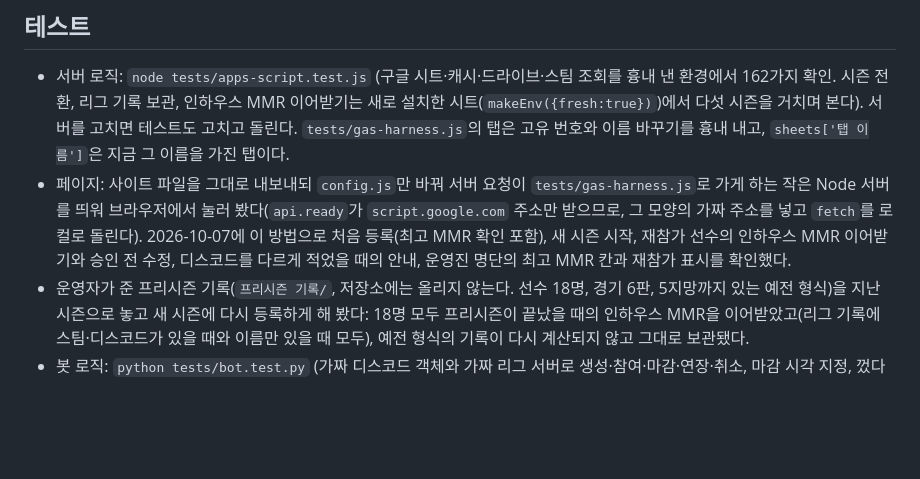
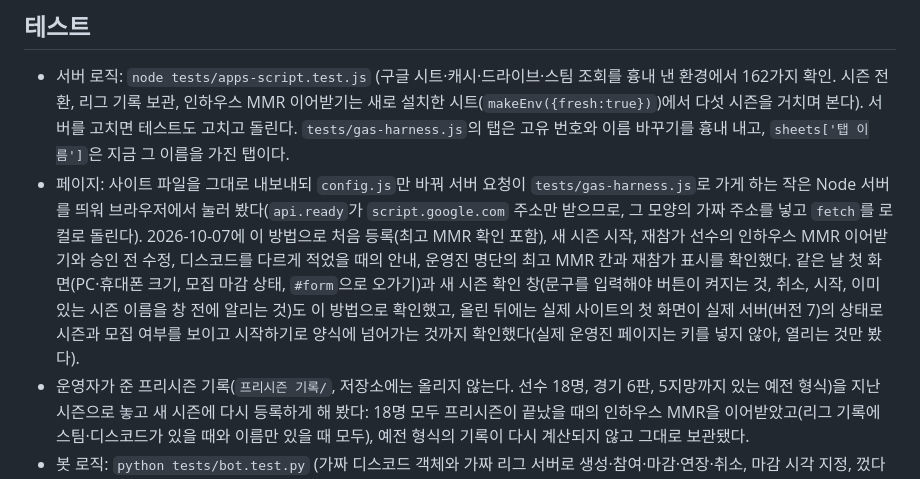
Before and after one commit to kkooldew/KR-Dota-InHouse-League, a Markdown page: CLAUDE.md, the part around the change. GitHub-like rendering; blank space fills up the shorter version.

Commit message:
프로젝트 안내에 첫 화면과 새 시즌 확인 창을 확인한 범위 적기
Co-Authored-By: Claude Opus 5.5 <noreply@anthropic.com>

```diff
--- a/CLAUDE.md
+++ b/CLAUDE.md
@@ -132,7 +132,7 @@ discord.py 단일 파일. 설정은 같은 폴더의 `config.json`(저장소에
 ## 테스트
 
 - 서버 로직: `node tests/apps-script.test.js` (구글 시트·캐시·드라이브·스팀 조회를 흉내 낸 환경에서 162가지 확인. 시즌 전환, 리그 기록 보관, 인하우스 MMR 이어받기는 새로 설치한 시트(`makeEnv({fresh:true})`)에서 다섯 시즌을 거치며 본다). 서버를 고치면 테스트도 고치고 돌린다. `tests/gas-harness.js`의 탭은 고유 번호와 이름 바꾸기를 흉내 내고, `sheets['탭 이름']`은 지금 그 이름을 가진 탭이다.
-- 페이지: 사이트 파일을 그대로 내보내되 `config.js`만 바꿔 서버 요청이 `tests/gas-harness.js`로 가게 하는 작은 Node 서버를 띄워 브라우저에서 눌러 봤다(`api.ready`가 `script.google.com` 주소만 받으므로, 그 모양의 가짜 주소를 넣고 `fetch`를 로컬로 돌린다). 2026-10-07에 이 방법으로 처음 등록(최고 MMR 확인 포함), 새 시즌 시작, 재참가 선수의 인하우스 MMR 이어받기와 승인 전 수정, 디스코드를 다르게 적었을 때의 안내, 운영진 명단의 최고 MMR 칸과 재참가 표시를 확인했다.
+- 페이지: 사이트 파일을 그대로 내보내되 `config.js`만 바꿔 서버 요청이 `tests/gas-harness.js`로 가게 하는 작은 Node 서버를 띄워 브라우저에서 눌러 봤다(`api.ready`가 `script.google.com` 주소만 받으므로, 그 모양의 가짜 주소를 넣고 `fetch`를 로컬로 돌린다). 2026-10-07에 이 방법으로 처음 등록(최고 MMR 확인 포함), 새 시즌 시작, 재참가 선수의 인하우스 MMR 이어받기와 승인 전 수정, 디스코드를 다르게 적었을 때의 안내, 운영진 명단의 최고 MMR 칸과 재참가 표시를 확인했다. 같은 날 첫 화면(PC·휴대폰 크기, 모집 마감 상태, `#form`으로 오가기)과 새 시즌 확인 창(문구를 입력해야 버튼이 켜지는 것, 취소, 시작, 이미 있는 시즌 이름을 창 전에 알리는 것)도 이 방법으로 확인했고, 올린 뒤에는 실제 사이트의 첫 화면이 실제 서버(버전 7)의 상태로 시즌과 모집 여부를 보이고 시작하기로 양식에 넘어가는 것까지 확인했다(실제 운영진 페이지는 키를 넣지 않아, 열리는 것만 봤다).
 - 운영자가 준 프리시즌 기록(`프리시즌 기록/`, 저장소에는 올리지 않는다. 선수 18명, 경기 6판, 5지망까지 있는 예전 형식)을 지난 시즌으로 놓고 새 시즌에 다시 등록하게 해 봤다: 18명 모두 프리시즌이 끝났을 때의 인하우스 MMR을 이어받았고(리그 기록에 스팀·디스코드가 있을 때와 이름만 있을 때 모두), 예전 형식의 기록이 다시 계산되지 않고 그대로 보관됐다.
 - 봇 로직: `python tests/bot.test.py` (가짜 디스코드 객체와 가짜 리그 서버로 생성·참여·마감·연장·취소, 마감 시각 지정, 껐다 켜기, 자동 팀 편성과 공지 내용, 긴 글 나눠 보내기, `/승리`·`/승리취소`, 참여 선수 역할 자동 부여와 시즌이 넘어갈 때 거두기, 접힌 포럼 글 다시 펴기 등 220가지. Node가 있으면 실제 `matchmaker.js`와 실제 매니저 파일로 팀 편성부터 정산, 되돌리기까지 한 번 돌린다). 봇을 고치면 테스트도 고치고 돌린다.
 - 봇의 팀 편성과 정산: `node tests/matchmaker.test.js` (매니저 파일에서 로직을 읽어 팀을 짜는지, 출전 우선순위와 오전 6시 기준, 공지에 싣는 값, 팀을 짤 때 알린 이기면·지면 점수가 실제 정산과 같은지, 결과 정산과 되돌리면 기록 전과 똑같아지는지 등 42가지). 매니저의 `@engine` 구역을 고치면 돌린다.
```
